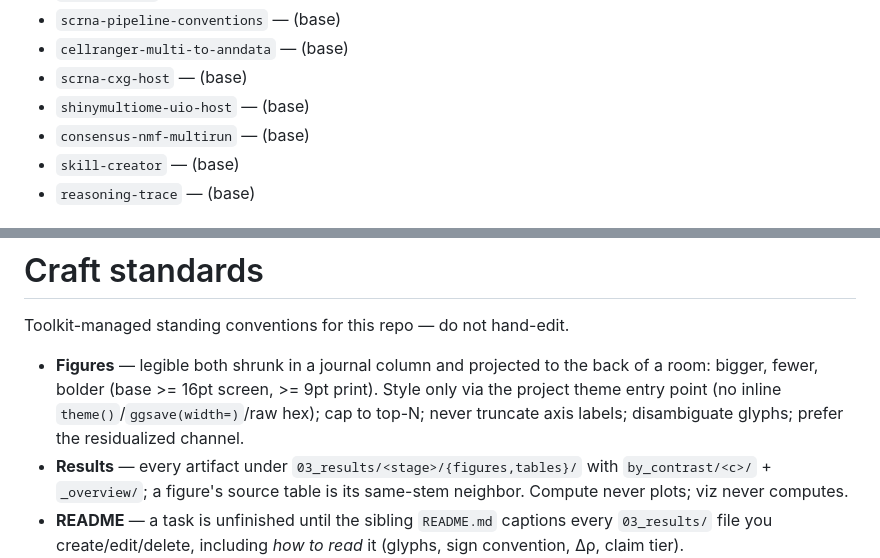
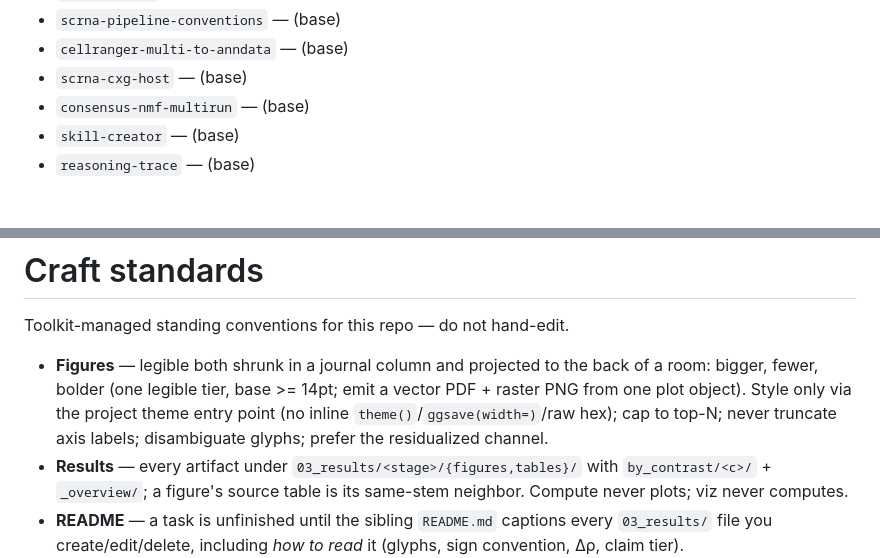
Before and after one commit to Mogilenko-Lab/STING-JR-mouse-treg-temp-GSE329522, a Markdown page: AGENTS.md, 2 parts joined by grey strips. Rendered like a GitHub page.

Commit message:
docs: refresh craft standard to unified figure tier

```diff
--- a/AGENTS.md
+++ b/AGENTS.md
@@ -40,7 +40,6 @@ Stack (in order, last-wins on name collisions):
 - `scrna-pipeline-conventions` — (base)
 - `cellranger-multi-to-anndata` — (base)
 - `scrna-cxg-host` — (base)
-- `shinymultiome-uio-host` — (base)
 - `consensus-nmf-multirun` — (base)
 - `skill-creator` — (base)
 - `reasoning-trace` — (base)
@@ -69,7 +68,7 @@ Stack (in order, last-wins on name collisions):
 
 Toolkit-managed standing conventions for this repo — do not hand-edit.
 
-- **Figures** — legible both shrunk in a journal column and projected to the back of a room: bigger, fewer, bolder (base >= 16pt screen, >= 9pt print). Style only via the project theme entry point (no inline `theme()`/`ggsave(width=)`/raw hex); cap to top-N; never truncate axis labels; disambiguate glyphs; prefer the residualized channel.
+- **Figures** — legible both shrunk in a journal column and projected to the back of a room: bigger, fewer, bolder (one legible tier, base >= 14pt; emit a vector PDF + raster PNG from one plot object). Style only via the project theme entry point (no inline `theme()`/`ggsave(width=)`/raw hex); cap to top-N; never truncate axis labels; disambiguate glyphs; prefer the residualized channel.
 - **Results** — every artifact under `03_results/<stage>/{figures,tables}/` with `by_contrast/<c>/` + `_overview/`; a figure's source table is its same-stem neighbor. Compute never plots; viz never computes.
 - **README** — a task is unfinished until the sibling `README.md` captions every `03_results/` file you create/edit/delete, including *how to read* it (glyphs, sign convention, Δρ, claim tier).
 - **Planning** — plans in `docs/_internal/plans/{date-slug}/` as `00_INDEX.md` + `NN_<slug>.md`; one phase == one script == one implementer (~35% of context); review every 3 phases that code runs and produces its artifacts.
```
Also changed, not shown: other parts of AGENTS.md (+2 -2 lines).
